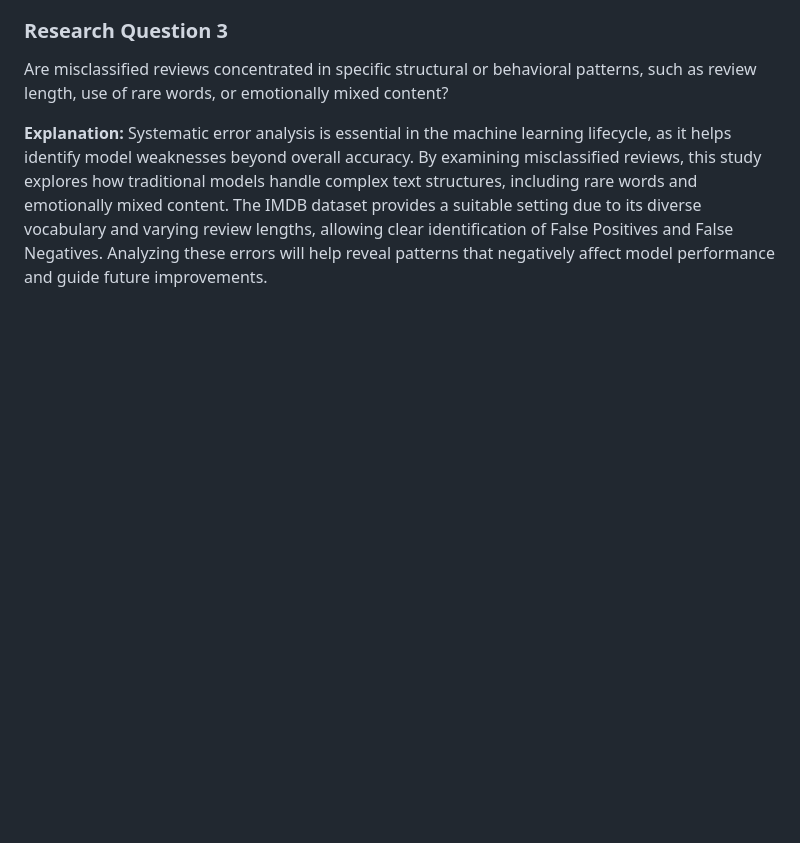
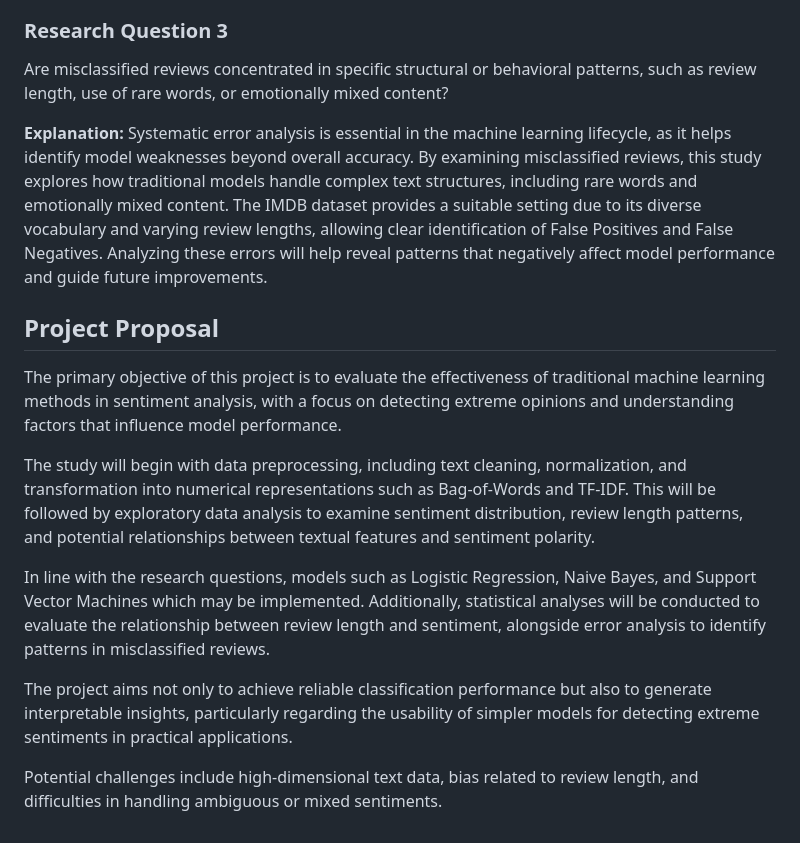
Before and after one commit to BILGI-IE-423/ie423-2025-2026-termproject-hungrymachines_42, a Markdown page: docs/ResearchProposalPreprocessing.md, the part around the change. Rendered like a GitHub page; blank space fills up the shorter version.

```diff
--- a/docs/ResearchProposalPreprocessing.md
+++ b/docs/ResearchProposalPreprocessing.md
@@ -41,3 +41,14 @@ Are misclassified reviews concentrated in specific structural or behavioral patt
 
 **Explanation:**
 Systematic error analysis is essential in the machine learning lifecycle, as it helps identify model weaknesses beyond overall accuracy. By examining misclassified reviews, this study explores how traditional models handle complex text structures, including rare words and emotionally mixed content. The IMDB dataset provides a suitable setting due to its diverse vocabulary and varying review lengths, allowing clear identification of False Positives and False Negatives. Analyzing these errors will help reveal patterns that negatively affect model performance and guide future improvements.
+
+## Project Proposal
+The primary objective of this project is to evaluate the effectiveness of traditional machine learning methods in sentiment analysis, with a focus on detecting extreme opinions and understanding factors that influence model performance.
+
+The study will begin with data preprocessing, including text cleaning, normalization, and transformation into numerical representations such as Bag-of-Words and TF-IDF. This will be followed by exploratory data analysis to examine sentiment distribution, review length patterns, and potential relationships between textual features and sentiment polarity.
+
+In line with the research questions, models such as Logistic Regression, Naive Bayes, and Support Vector Machines which may be implemented. Additionally, statistical analyses will be conducted to evaluate the relationship between review length and sentiment, alongside error analysis to identify patterns in misclassified reviews.
+
+The project aims not only to achieve reliable classification performance but also to generate interpretable insights, particularly regarding the usability of simpler models for detecting extreme sentiments in practical applications.
+
+Potential challenges include high-dimensional text data, bias related to review length, and difficulties in handling ambiguous or mixed sentiments.
```
